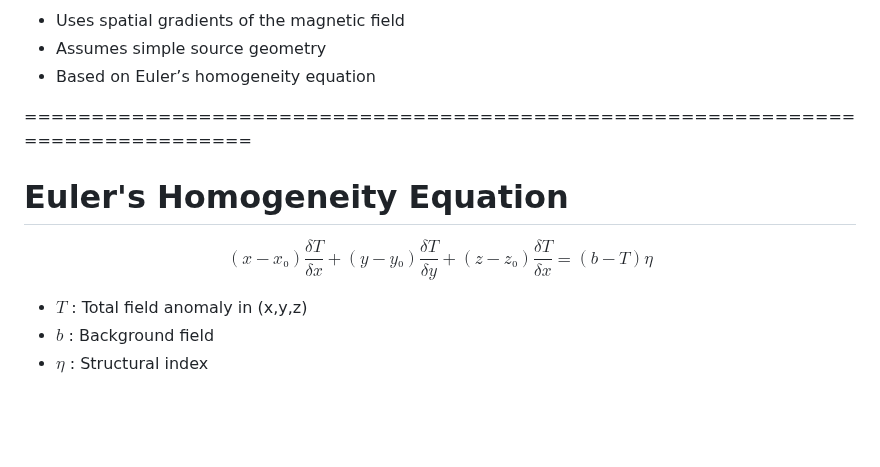
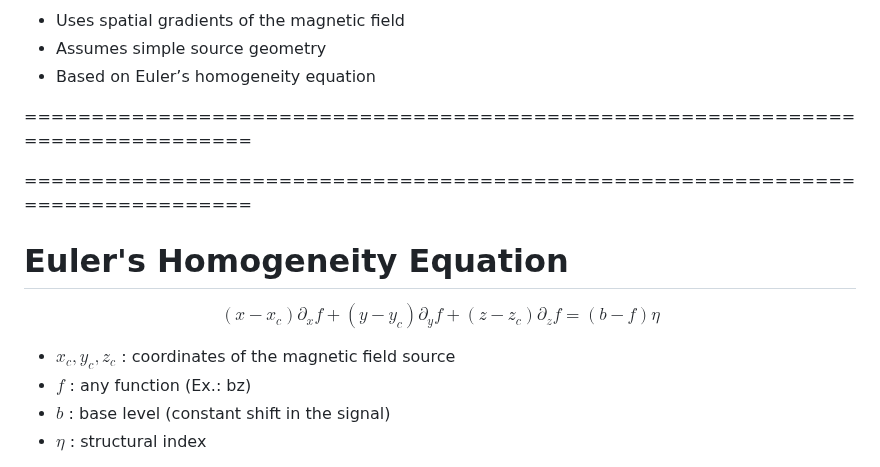
Before and after one commit to YagoMCastro/magali-msc-qualification, a Markdown page: slides.md, the part around one of its changes. Rendered like a GitHub page; blank space fills up the shorter version.

```diff
--- a/slides.md
+++ b/slides.md
@@ -321,16 +321,18 @@ $$\Delta_xf(x, y, z) ≈ \frac{f(x + \Delta_{x,y,z}) - f(x - \Delta_{x,y,z})}{2\
 
 ===============================================================================
 
+===============================================================================
 # Euler's Homogeneity Equation
 
-  $$(x - x₀) \frac{\delta T}{\delta x} + (y - y₀) \frac{\delta T}{\delta y} + (z - z₀) \frac{\delta T}{\delta x} = (b - T)\eta$$
-
-
+$$
+(x - x_c)\partial_x f + (y - y_c)\partial_y f + (z - z_c)\partial_z f = (b - f)\eta
+$$
 <div class="text-left">
 
-- $T$ : Total field anomaly in (x,y,z)
-- $b$ : Background field
-- $\eta$ : Structural index
+- $x_c,y_c,z_c$ : coordinates of the magnetic field source
+- $f$ : any function (Ex.: bz)
+- $b$ : base level (constant shift in the signal)
+- $\eta$ : structural index
 </div>
 <div class="footnote-center">
 
```
Also changed, not shown: other parts of slides.md (+22 -38 lines).
